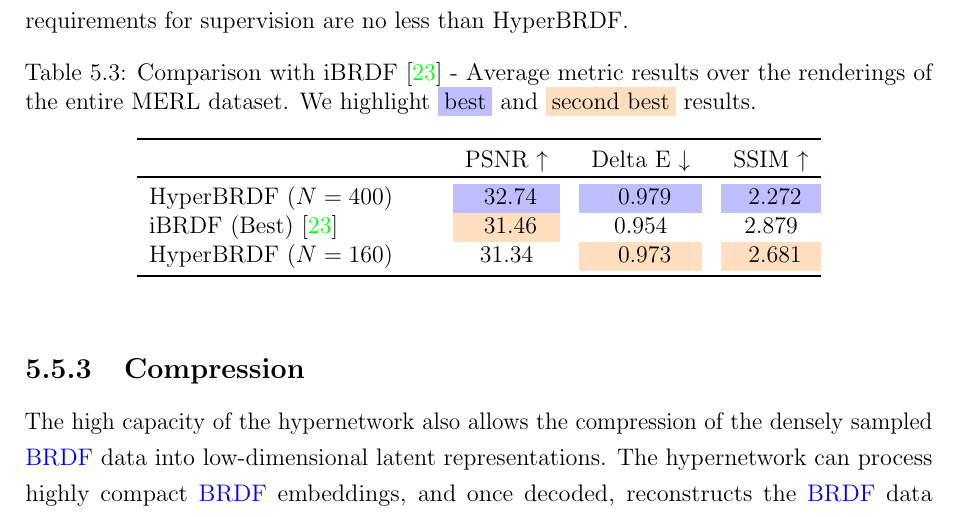
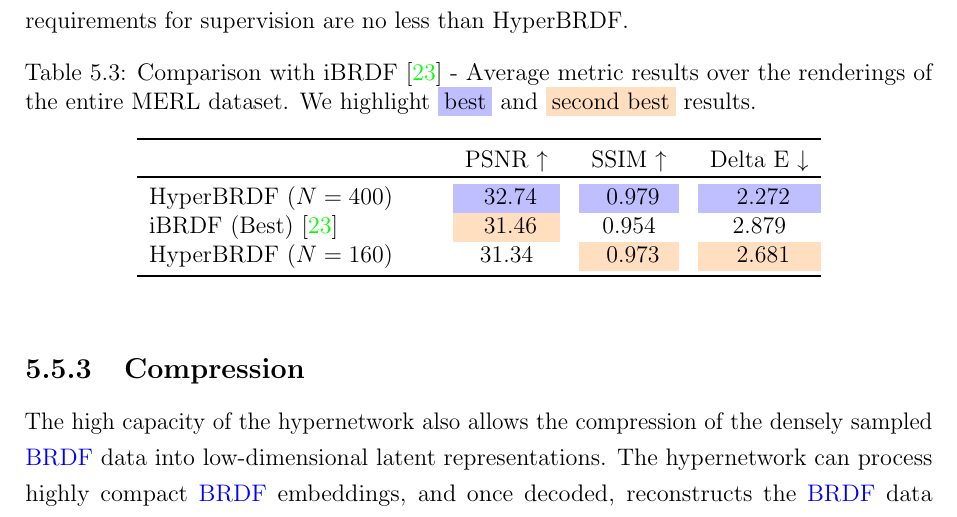
Before and after one commit to faziletgokbudak/PhD-Thesis, a LaTeX thesis (thesis.tex, which reads Chapters/hyperbrdf-sec/4_experiments.tex): part of page 108 of 150, cut so that both start at the same text. Compiled offline with pdfLaTeX.

Commit message:
Updates from Overleaf

```diff
--- a/Chapters/hyperbrdf-sec/4_experiments.tex
+++ b/Chapters/hyperbrdf-sec/4_experiments.tex
@@ -164,7 +164,7 @@ Casual \gls{BRDF} estimation methods reconstruct \gls{BRDF}s from a captured mat
     {\begin{tabular}{l@{\hskip 0.5in}c@{\hskip 0.3in}c@{\hskip 0.3in}c}\toprule
 
 
-  &  PSNR \textuparrow & Delta E \textdownarrow & SSIM \textuparrow \\
+  &  PSNR \textuparrow & SSIM \textuparrow & Delta E \textdownarrow  \\
  \toprule
  HyperBRDF ($N = 400$) & \cellcolor{blue!25} 32.74  & \cellcolor{blue!25}  0.979  & \cellcolor{blue!25} 2.272\\
  iBRDF (Best) \cite{chen2021invertible} & \cellcolor{orange!25}  31.46 &  0.954 & 2.879\\
```
